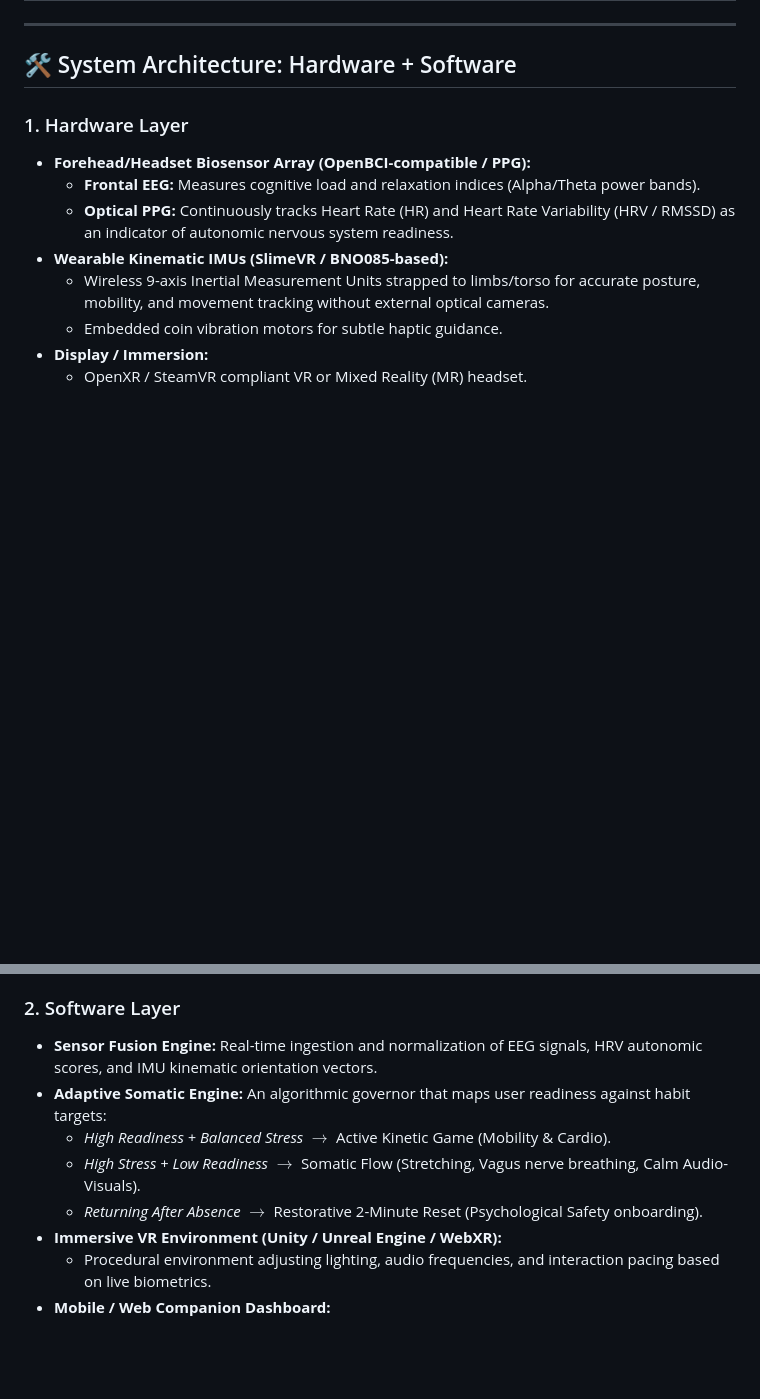
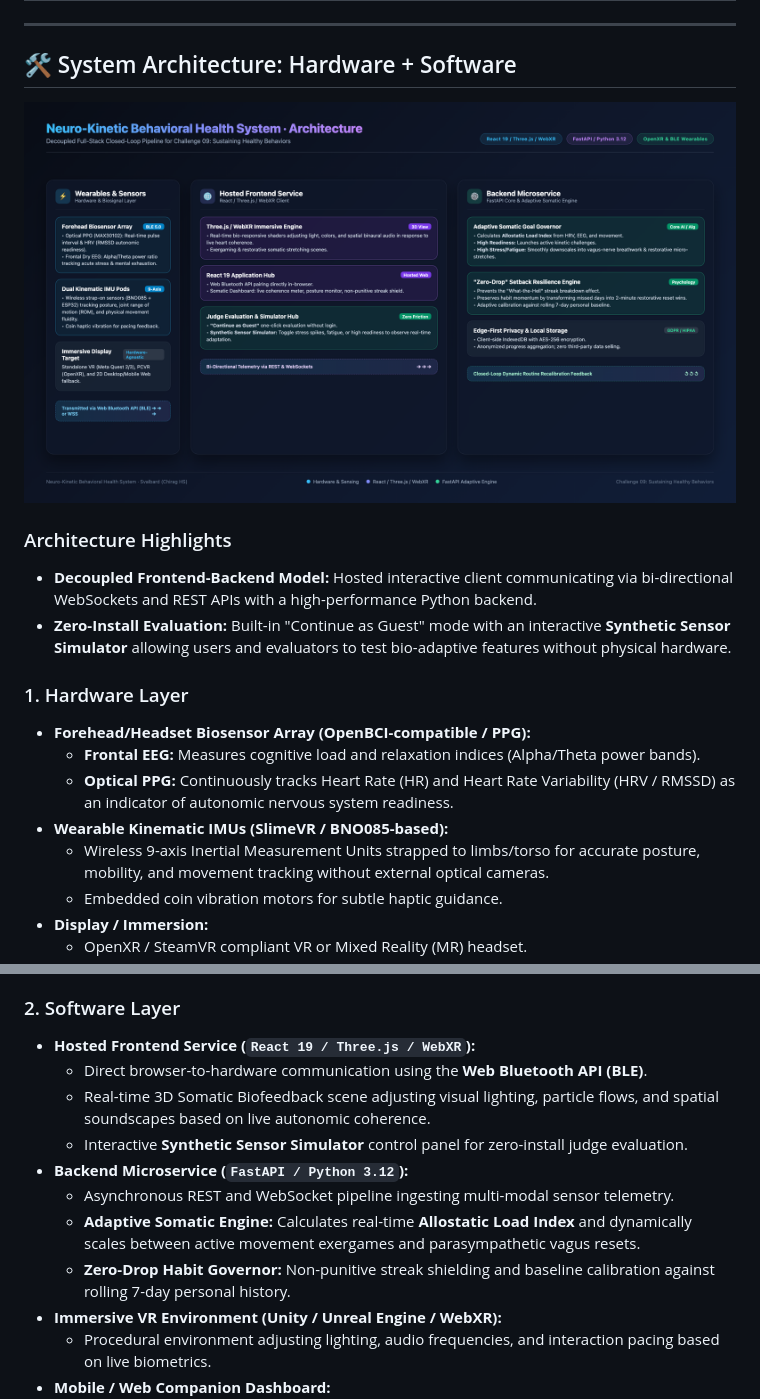
Before and after one commit to chiraghs/Neuro-Kinetic-Behavioral-Health-System, a Markdown page: README.md, 2 parts joined by grey strips. Rendered like a GitHub page; pictures changed too: architecture_diagram.png (added); blank space fills up the shorter version.

Commit message:
Add high-res architecture diagram to Slide 4 and README (React/Three.js/WebXR + FastAPI)

```diff
--- a/README.md
+++ b/README.md
@@ -28,6 +28,12 @@ The **Neuro-Kinetic Behavioral Health System** bridges physiological readiness w
 
 ## 🛠️ System Architecture: Hardware + Software
 
+![System Architecture](architecture_diagram.png)
+
+### Architecture Highlights
+* **Decoupled Frontend-Backend Model:** Hosted interactive client communicating via bi-directional WebSockets and REST APIs with a high-performance Python backend.
+* **Zero-Install Evaluation:** Built-in "Continue as Guest" mode with an interactive **Synthetic Sensor Simulator** allowing users and evaluators to test bio-adaptive features without physical hardware.
+
 ### 1. Hardware Layer
 * **Forehead/Headset Biosensor Array (OpenBCI-compatible / PPG):**
   * **Frontal EEG:** Measures cognitive load and relaxation indices (Alpha/Theta power bands).
@@ -39,11 +45,14 @@ The **Neuro-Kinetic Behavioral Health System** bridges physiological readiness w
   * OpenXR / SteamVR compliant VR or Mixed Reality (MR) headset.
 
 ### 2. Software Layer
-* **Sensor Fusion Engine:** Real-time ingestion and normalization of EEG signals, HRV autonomic scores, and IMU kinematic orientation vectors.
-* **Adaptive Somatic Engine:** An algorithmic governor that maps user readiness against habit targets:
-  * *High Readiness + Balanced Stress* $\rightarrow$ Active Kinetic Game (Mobility & Cardio).
-  * *High Stress + Low Readiness* $\rightarrow$ Somatic Flow (Stretching, Vagus nerve breathing, Calm Audio-Visuals).
-  * *Returning After Absence* $\rightarrow$ Restorative 2-Minute Reset (Psychological Safety onboarding).
+* **Hosted Frontend Service (`React 19 / Three.js / WebXR`):**
+  * Direct browser-to-hardware communication using the **Web Bluetooth API (BLE)**.
+  * Real-time 3D Somatic Biofeedback scene adjusting visual lighting, particle flows, and spatial soundscapes based on live autonomic coherence.
+  * Interactive **Synthetic Sensor Simulator** control panel for zero-install judge evaluation.
+* **Backend Microservice (`FastAPI / Python 3.12`):**
+  * Asynchronous REST and WebSocket pipeline ingesting multi-modal sensor telemetry.
+  * **Adaptive Somatic Engine:** Calculates real-time **Allostatic Load Index** and dynamically scales between active movement exergames and parasympathetic vagus resets.
+  * **Zero-Drop Habit Governor:** Non-punitive streak shielding and baseline calibration against rolling 7-day personal history.
 * **Immersive VR Environment (Unity / Unreal Engine / WebXR):**
   * Procedural environment adjusting lighting, audio frequencies, and interaction pacing based on live biometrics.
 * **Mobile / Web Companion Dashboard:**
```
Also changed, not shown: 2 other files.
